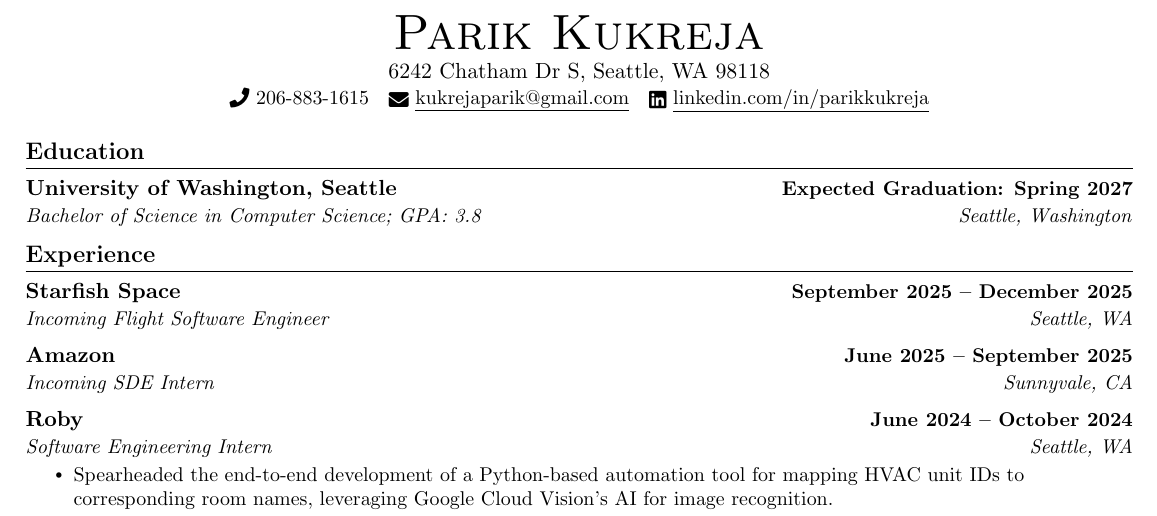
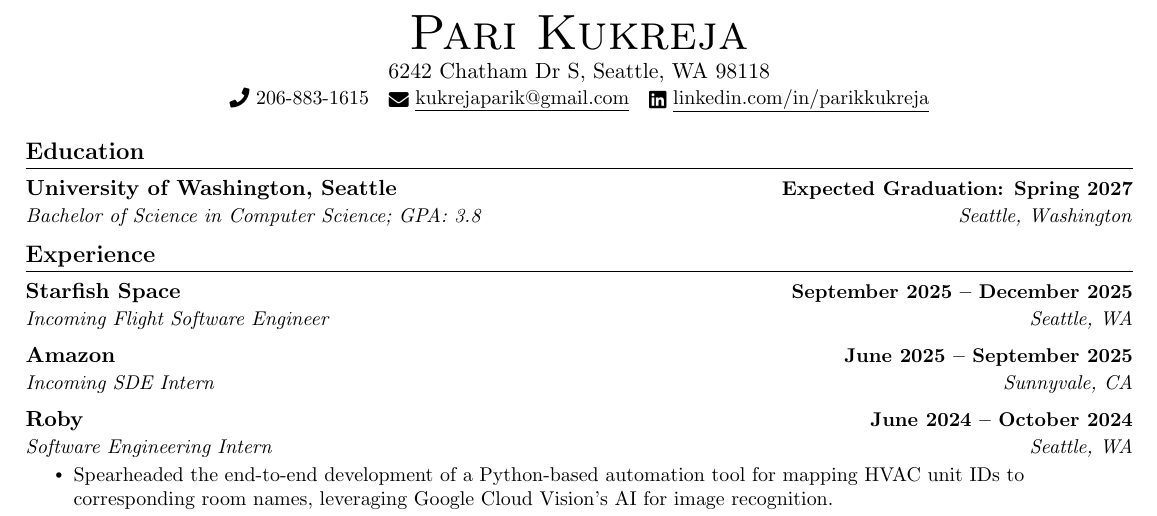
Before and after one commit to ParikKukreja/Resume, a LaTeX document (main.tex): part of the page, cut so that both start at the same text. Compiled offline with pdfLaTeX.

Commit message:
Update main.tex testing

```diff
--- a/main.tex
+++ b/main.tex
@@ -114,7 +114,7 @@
 
 %----------HEADING----------
 \begin{center}
-  {\Huge \scshape Parik Kukreja} \\ \vspace{1pt}
+  {\Huge \scshape Pari Kukreja} \\ \vspace{1pt}
   6242 Chatham Dr S, Seattle, WA 98118 \\ \vspace{1pt}
   \small
   \raisebox{-0.1\height}\faPhone\ 206-883-1615 ~
```
